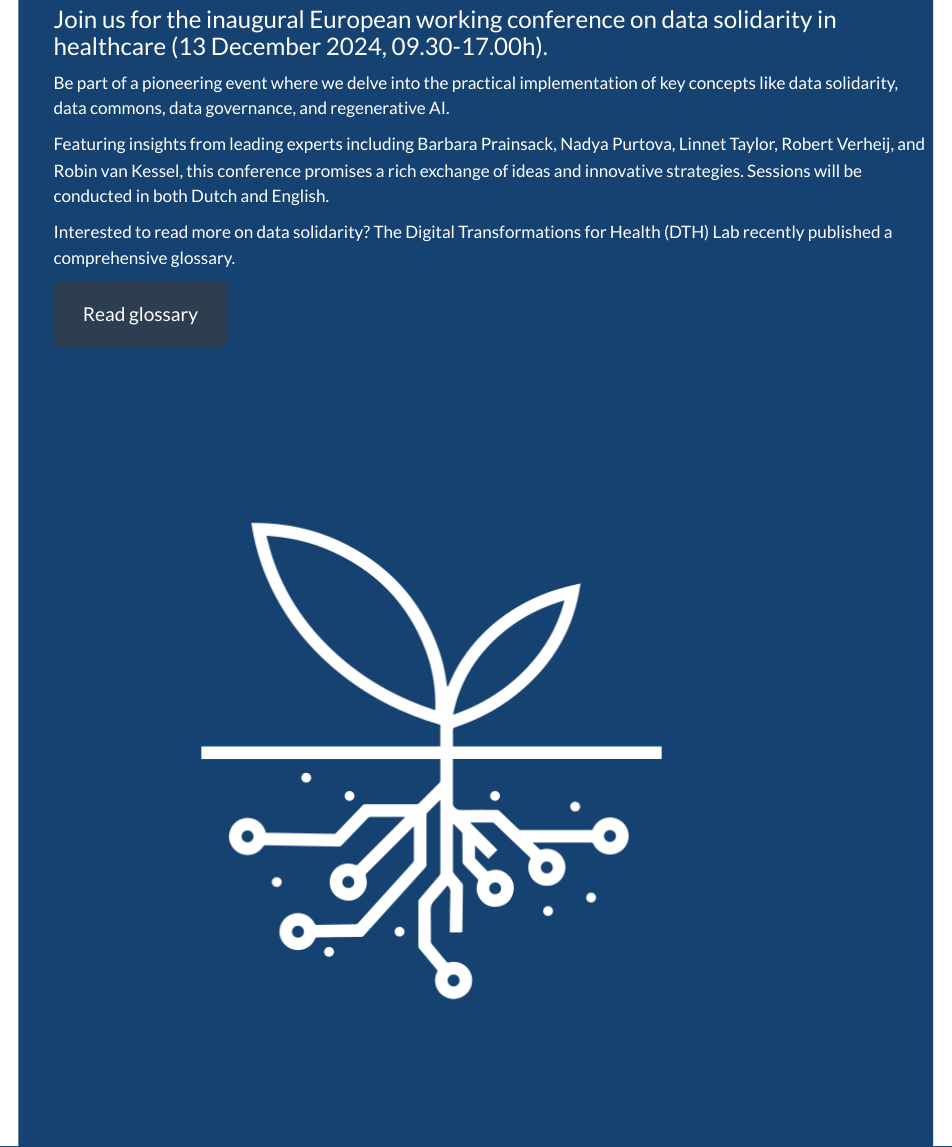
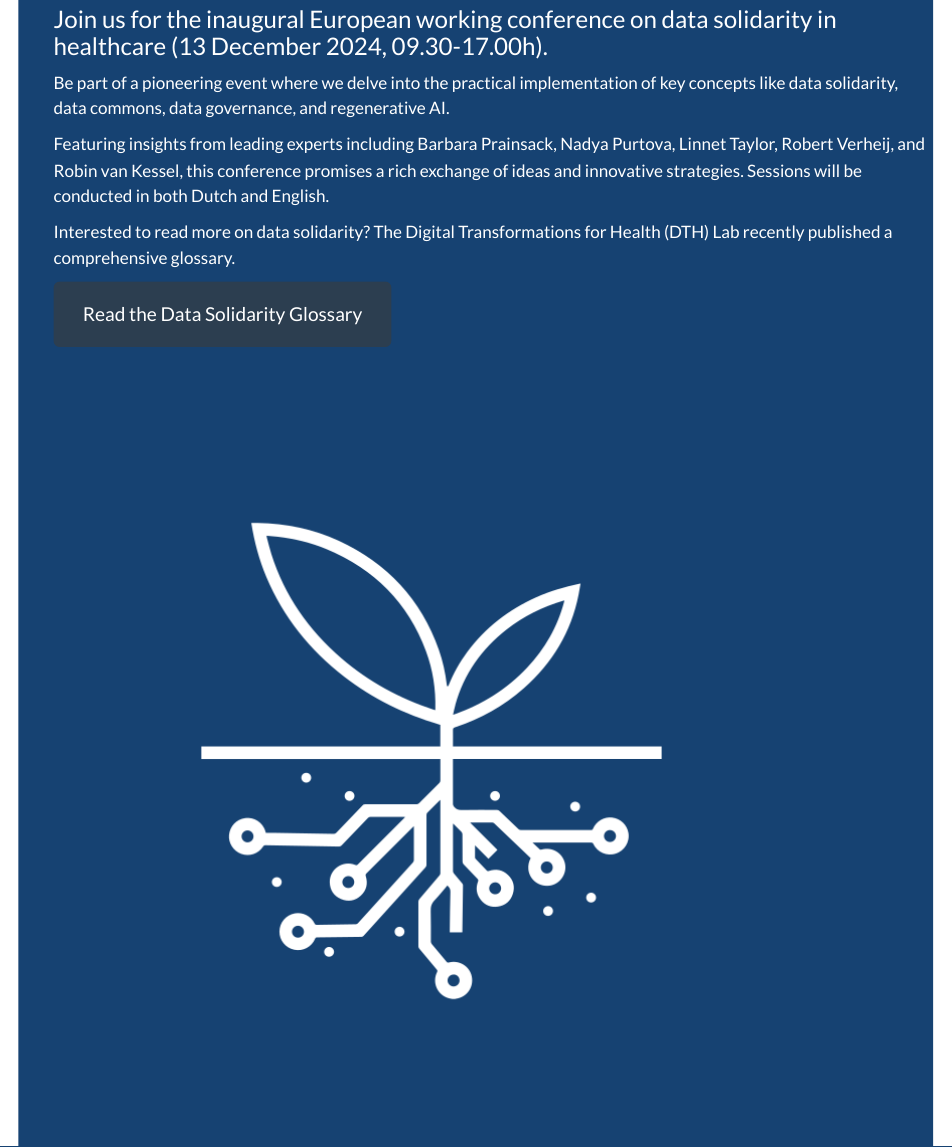
Before and after one commit to datasolidarity-community/datasolidarity-community.github.io, a Quarto document (index.qmd): the page in a window 1100 px wide, from 640 px down. Rendered offline with R 4.5, knitr and Pandoc in place of Quarto, with nearby package versions.

Commit message:
Update index.qmd

````diff
--- a/index.qmd
+++ b/index.qmd
@@ -68,7 +68,7 @@ Featuring insights from leading experts including Barbara Prainsack, Nadya Purto
 Interested to read more on data solidarity? The Digital Transformations for Health (DTH) Lab recently published a comprehensive glossary.
 
 ```{=html}
-<a href="https://dthlab.org/data-solidarity-glossary/" class="btn btn-primary btn-lg" type="button">Read glossary</a>
+<a href="https://dthlab.org/data-solidarity-glossary/" class="btn btn-primary btn-lg" type="button">Read the Data Solidarity Glossary</a>
 ```
 :::
 
````
